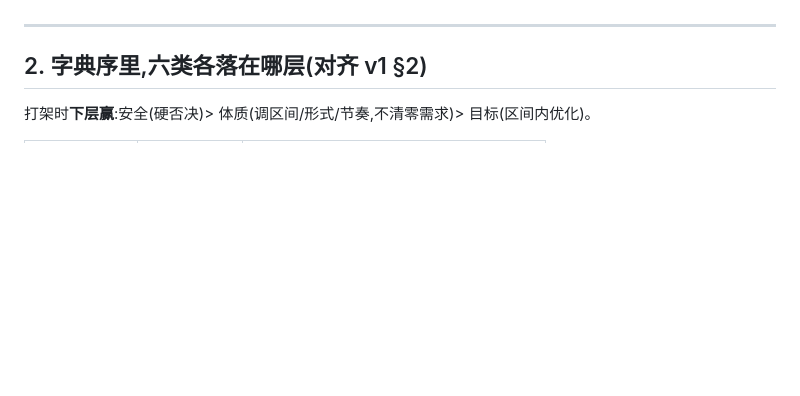
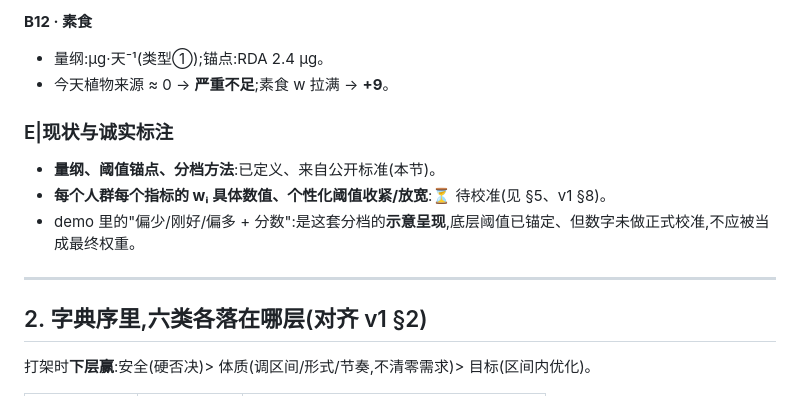
Before and after one commit to shi722haha/everly-people-scores, a Markdown page: 设计文档.md, the part around one of its changes. Drawn GitHub-style; blank space fills up the shorter version.

```diff
--- a/设计文档.md
+++ b/设计文档.md
@@ -39,3 +98,12 @@
+**B12 · 素食**
+- 量纲:µg·天⁻¹(类型①);锚点:RDA 2.4 µg。
+- 今天植物来源 ≈ 0 → **严重不足**;素食 w 拉满 → **+9**。
+
+### E|现状与诚实标注
+
+- **量纲、阈值锚点、分档方法**:已定义、来自公开标准(本节)。
+- **每个人群每个指标的 wᵢ 具体数值、个性化阈值收紧/放宽**:⏳ 待校准(见 §5、v1 §8)。
+- demo 里的"偏少/刚好/偏多 + 分数":是这套分档的**示意呈现**,底层阈值已锚定、但数字未做正式校准,不应被当成最终权重。
 
 ---
 
```
Also changed, not shown: other parts of 设计文档.md (+59 -0 lines).
